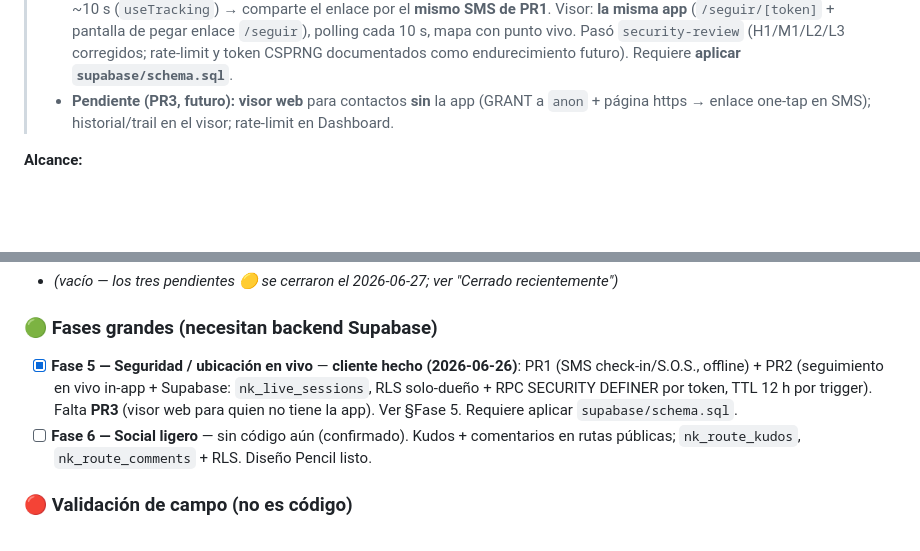
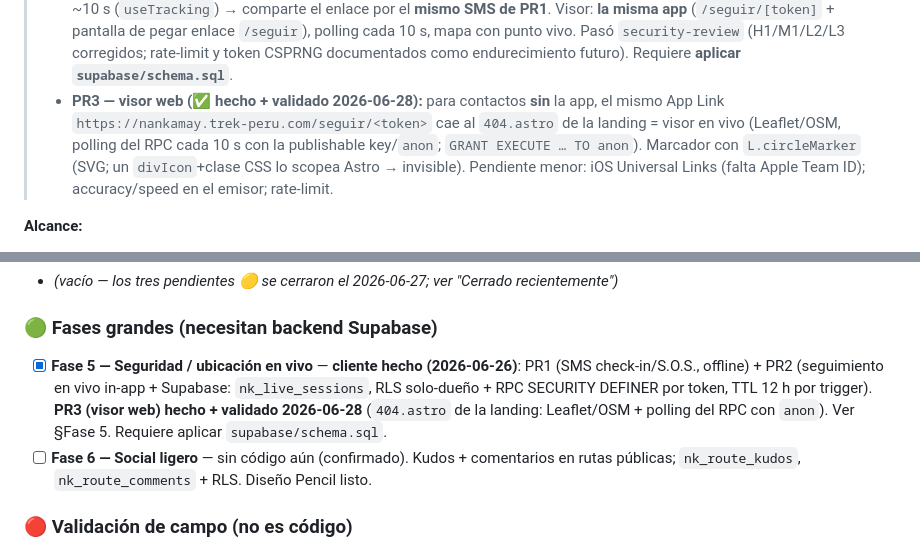
Before and after one commit to gepres/nan-kamay-app, a Markdown page: docs/STRAVA_ROADMAP.md, 2 parts joined by grey strips. GitHub-like rendering; blank space fills up the shorter version.

Commit message:
docs: marcar Fase 5 PR3 (visor web en vivo) como hecho + validado
Validado end-to-end 2026-06-28 con sesión real (Cusco). Visor = 404.astro de
la landing (Leaflet/OSM + polling del RPC nk_get_live_session con la
publishable key/anon). Actualiza CLAUDE.md y STRAVA_ROADMAP.md; pendientes
restantes de Fase 5: iOS Universal Links (falta Apple Team ID).

Co-Authored-By: Claude Opus 4.8 (1M context) <noreply@anthropic.com>

```diff
--- a/docs/STRAVA_ROADMAP.md
+++ b/docs/STRAVA_ROADMAP.md
@@ -174,8 +174,11 @@ no aplica al offline** (online se mantiene raster Thunderforest). `OfflineTilesS
 >   (`/seguir/[token]` + pantalla de pegar enlace `/seguir`), polling cada 10 s, mapa con punto vivo.
 >   Pasó `security-review` (H1/M1/L2/L3 corregidos; rate-limit y token CSPRNG documentados como
 >   endurecimiento futuro). Requiere **aplicar `supabase/schema.sql`**.
-> - **Pendiente (PR3, futuro):** **visor web** para contactos **sin** la app (GRANT a `anon` +
->   página https → enlace one-tap en SMS); historial/trail en el visor; rate-limit en Dashboard.
+> - **PR3 — visor web (✅ hecho + validado 2026-06-28):** para contactos **sin** la app, el mismo App
+>   Link `https://nankamay.trek-peru.com/seguir/<token>` cae al `404.astro` de la landing = visor en
+>   vivo (Leaflet/OSM, polling del RPC cada 10 s con la publishable key/`anon`; `GRANT EXECUTE … TO
+>   anon`). Marcador con `L.circleMarker` (SVG; un `divIcon`+clase CSS lo scopea Astro → invisible).
+>   Pendiente menor: iOS Universal Links (falta Apple Team ID); accuracy/speed en el emisor; rate-limit.
 
 **Alcance:**
 - Compartir ubicación en vivo con contactos de confianza (link).
@@ -250,7 +253,7 @@ Fase 0 ✅ ── Fase 1 ✅ ── Fase 2 ✅
 - _(vacío — los tres pendientes 🟡 se cerraron el 2026-06-27; ver "Cerrado recientemente")_
 
 ### 🟢 Fases grandes (necesitan backend Supabase)
-- [x] **Fase 5 — Seguridad / ubicación en vivo** — **cliente hecho (2026-06-26)**: PR1 (SMS check-in/S.O.S., offline) + PR2 (seguimiento en vivo in-app + Supabase: `nk_live_sessions`, RLS solo-dueño + RPC SECURITY DEFINER por token, TTL 12 h por trigger). Falta **PR3** (visor web para quien no tiene la app). Ver §Fase 5. Requiere aplicar `supabase/schema.sql`.
+- [x] **Fase 5 — Seguridad / ubicación en vivo** — **cliente hecho (2026-06-26)**: PR1 (SMS check-in/S.O.S., offline) + PR2 (seguimiento en vivo in-app + Supabase: `nk_live_sessions`, RLS solo-dueño + RPC SECURITY DEFINER por token, TTL 12 h por trigger). **PR3 (visor web) hecho + validado 2026-06-28** (`404.astro` de la landing: Leaflet/OSM + polling del RPC con `anon`). Ver §Fase 5. Requiere aplicar `supabase/schema.sql`.
 - [ ] **Fase 6 — Social ligero** — sin código aún (confirmado). Kudos + comentarios en rutas públicas; `nk_route_kudos`, `nk_route_comments` + RLS. Diseño Pencil listo.
 
 ### 🔴 Validación de campo (no es código)
```
Also changed, not shown: CLAUDE.md (+3 -3 lines).
